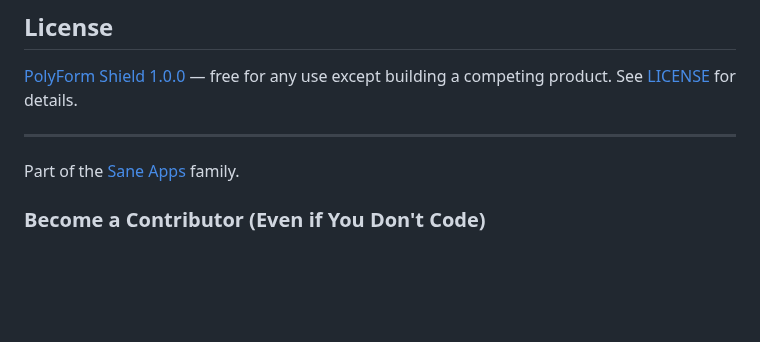
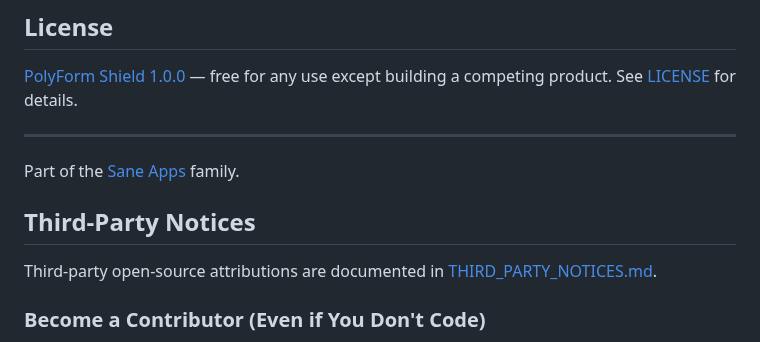
Before and after one commit to sane-apps/SaneClick, a Markdown page: README.md, the part around the change. Drawn GitHub-style; blank space fills up the shorter version.

Commit message:
docs: add third-party notices link and attribution file

```diff
--- a/README.md
+++ b/README.md
@@ -195,6 +195,10 @@ Before opening a PR:
 
 Part of the [Sane Apps](https://saneapps.com) family.
 
+## Third-Party Notices
+
+Third-party open-source attributions are documented in [THIRD_PARTY_NOTICES.md](THIRD_PARTY_NOTICES.md).
+
 <!-- SANEAPPS_AI_CONTRIB_START -->
 ### Become a Contributor (Even if You Don't Code)
 
```
Also changed, not shown: THIRD_PARTY_NOTICES.md (added, +39 -0 lines).
